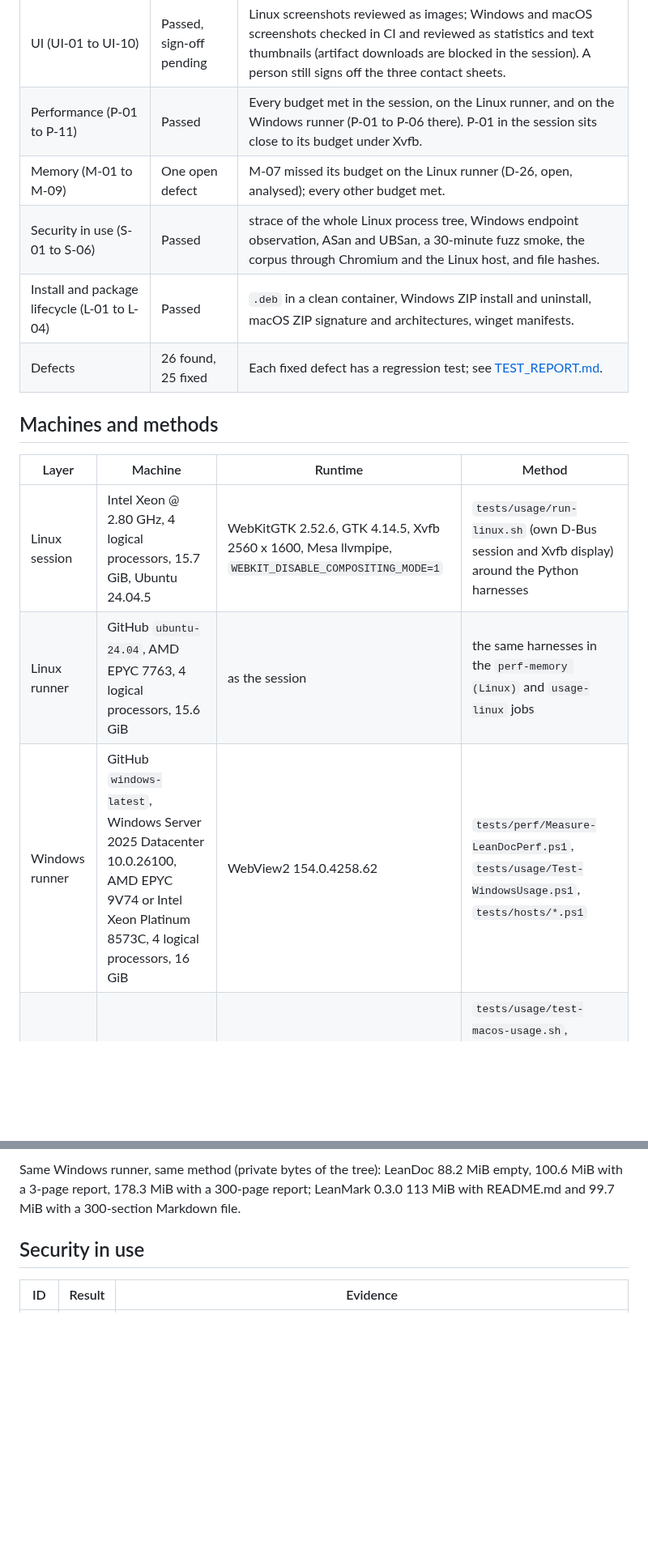
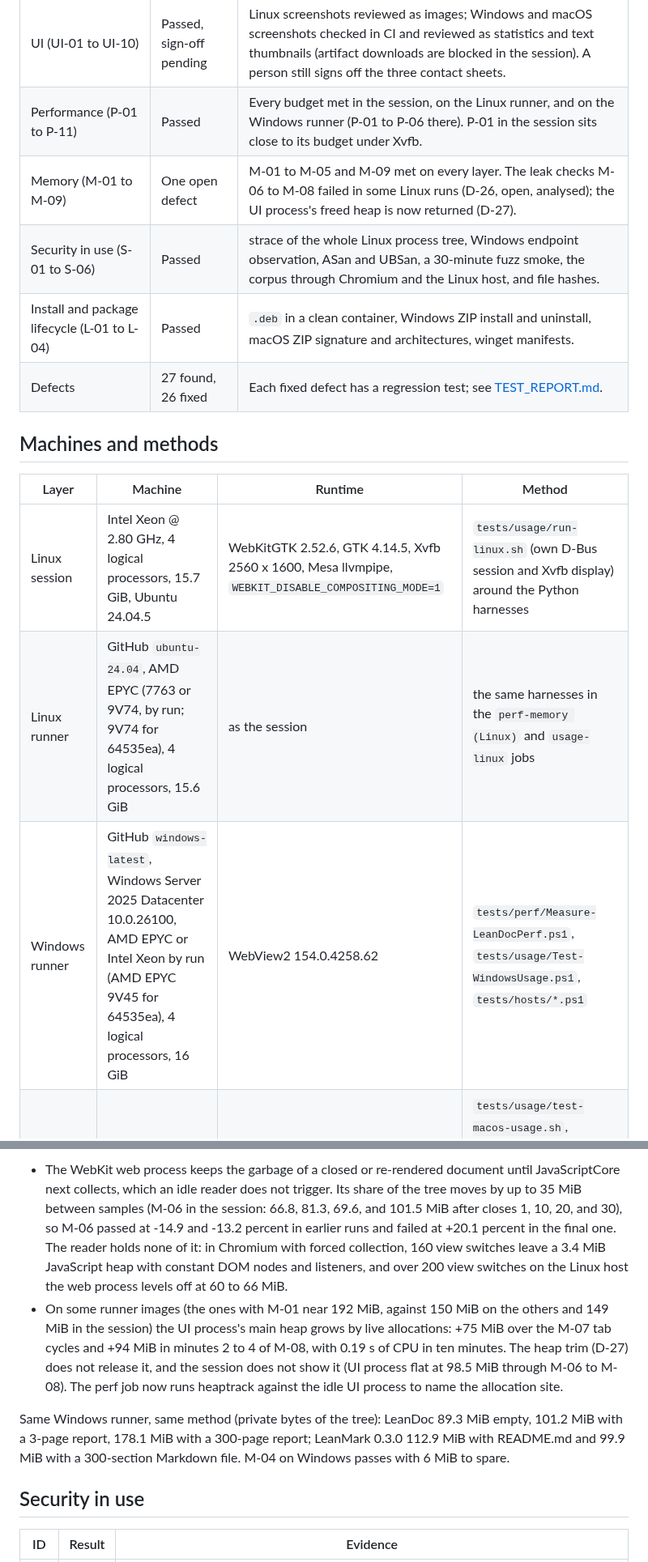
Before and after one commit to abooodbah/leandoc, a Markdown page: docs/VALIDATION_STATUS.md, 2 parts joined by grey strips. Shown at 81% size. Rendered like a GitHub page; blank space fills up the shorter version.

```diff
--- a/docs/VALIDATION_STATUS.md
+++ b/docs/VALIDATION_STATUS.md
@@ -21,18 +21,18 @@ laptop run of `tests/owner/`.
 | Usage, Windows and macOS subsets | Passed on the runners | U-01, U-04, U-07, and U-08 on Windows; U-01, U-07, and U-08 on macOS. These hosts have no script hook, so the subsets are what the launch hooks can observe. |
 | UI (UI-01 to UI-10) | Passed, sign-off pending | Linux screenshots reviewed as images; Windows and macOS screenshots checked in CI and reviewed as statistics and text thumbnails (artifact downloads are blocked in the session). A person still signs off the three contact sheets. |
 | Performance (P-01 to P-11) | Passed | Every budget met in the session, on the Linux runner, and on the Windows runner (P-01 to P-06 there). P-01 in the session sits close to its budget under Xvfb. |
-| Memory (M-01 to M-09) | One open defect | M-07 missed its budget on the Linux runner (D-26, open, analysed); every other budget met. |
+| Memory (M-01 to M-09) | One open defect | M-01 to M-05 and M-09 met on every layer. The leak checks M-06 to M-08 failed in some Linux runs (D-26, open, analysed); the UI process's freed heap is now returned (D-27). |
 | Security in use (S-01 to S-06) | Passed | strace of the whole Linux process tree, Windows endpoint observation, ASan and UBSan, a 30-minute fuzz smoke, the corpus through Chromium and the Linux host, and file hashes. |
 | Install and package lifecycle (L-01 to L-04) | Passed | `.deb` in a clean container, Windows ZIP install and uninstall, macOS ZIP signature and architectures, winget manifests. |
-| Defects | 26 found, 25 fixed | Each fixed defect has a regression test; see [TEST_REPORT.md](TEST_REPORT.md). |
+| Defects | 27 found, 26 fixed | Each fixed defect has a regression test; see [TEST_REPORT.md](TEST_REPORT.md). |
 
 ## Machines and methods
 
 | Layer | Machine | Runtime | Method |
 | --- | --- | --- | --- |
 | Linux session | Intel Xeon @ 2.80 GHz, 4 logical processors, 15.7 GiB, Ubuntu 24.04.5 | WebKitGTK 2.52.6, GTK 4.14.5, Xvfb 2560 x 1600, Mesa llvmpipe, `WEBKIT_DISABLE_COMPOSITING_MODE=1` | `tests/usage/run-linux.sh` (own D-Bus session and Xvfb display) around the Python harnesses |
-| Linux runner | GitHub `ubuntu-24.04`, AMD EPYC 7763, 4 logical processors, 15.6 GiB | as the session | the same harnesses in the `perf-memory (Linux)` and `usage-linux` jobs |
-| Windows runner | GitHub `windows-latest`, Windows Server 2025 Datacenter 10.0.26100, AMD EPYC 9V74 or Intel Xeon Platinum 8573C, 4 logical processors, 16 GiB | WebView2 154.0.4258.62 | `tests/perf/Measure-LeanDocPerf.ps1`, `tests/usage/Test-WindowsUsage.ps1`, `tests/hosts/*.ps1` |
+| Linux runner | GitHub `ubuntu-24.04`, AMD EPYC (7763 or 9V74, by run; 9V74 for 64535ea), 4 logical processors, 15.6 GiB | as the session | the same harnesses in the `perf-memory (Linux)` and `usage-linux` jobs |
+| Windows runner | GitHub `windows-latest`, Windows Server 2025 Datacenter 10.0.26100, AMD EPYC or Intel Xeon by run (AMD EPYC 9V45 for 64535ea), 4 logical processors, 16 GiB | WebView2 154.0.4258.62 | `tests/perf/Measure-LeanDocPerf.ps1`, `tests/usage/Test-WindowsUsage.ps1`, `tests/hosts/*.ps1` |
 | macOS runner | GitHub `macos` | WKWebView | `tests/usage/test-macos-usage.sh`, `tests/visual/capture-macos.sh`, `tests/hosts/Test-MacPackage.sh` |
 | Reader | headless Chromium 141.0.7390.37 (Playwright headless shell 1194), fake host | | `npm run test:reader`: 76 tests, plus the core-fixture cases with `LEANDOC_INSPECT` |
 
@@ -130,8 +127,25 @@ minute so a repeat can be attributed.
 
-Same Windows runner, same method (private bytes of the tree): LeanDoc 88.2
-MiB empty, 100.6 MiB with a 3-page report, 178.3 MiB with a 300-page
-report; LeanMark 0.3.0 113 MiB with README.md and 99.7 MiB with a
-300-section Markdown file.
+- The WebKit web process keeps the garbage of a closed or re-rendered
+  document until JavaScriptCore next collects, which an idle reader does not
+  trigger. Its share of the tree moves by up to 35 MiB between samples
+  (M-06 in the session: 66.8, 81.3, 69.6, and 101.5 MiB after closes 1, 10,
+  20, and 30), so M-06 passed at -14.9 and -13.2 percent in earlier runs
+  and failed at +20.1 percent in the final one. The reader holds none of it:
+  in Chromium with forced collection, 160 view switches leave a 3.4 MiB
+  JavaScript heap with constant DOM nodes and listeners, and over 200 view
+  switches on the Linux host the web process levels off at 60 to 66 MiB.
+- On some runner images (the ones with M-01 near 192 MiB, against 150 MiB on
+  the others and 149 MiB in the session) the UI process's main heap grows by
+  live allocations: +75 MiB over the M-07 tab cycles and +94 MiB in minutes
+  2 to 4 of M-08, with 0.19 s of CPU in ten minutes. The heap trim (D-27)
+  does not release it, and the session does not show it (UI process flat at
+  98.5 MiB through M-06 to M-08). The perf job now runs heaptrack against
+  the idle UI process to name the allocation site.
+
+Same Windows runner, same method (private bytes of the tree): LeanDoc 89.3
+MiB empty, 101.2 MiB with a 3-page report, 178.1 MiB with a 300-page
+report; LeanMark 0.3.0 112.9 MiB with README.md and 99.9 MiB with a
+300-section Markdown file. M-04 on Windows passes with 6 MiB to spare.
 
 ## Security in use
 
```
Also changed, not shown: other parts of docs/VALIDATION_STATUS.md (+32 -35 lines), docs/TEST_REPORT.md (+43 -24 lines).
